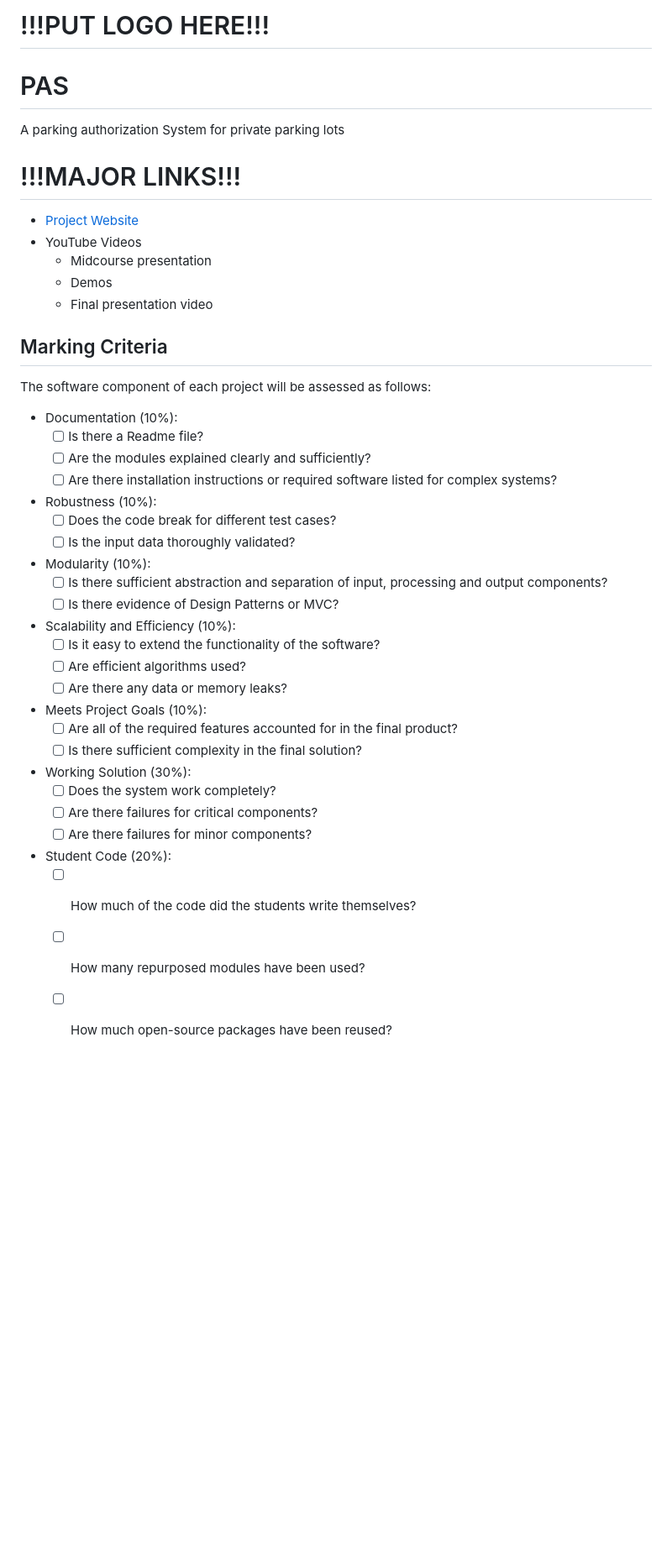
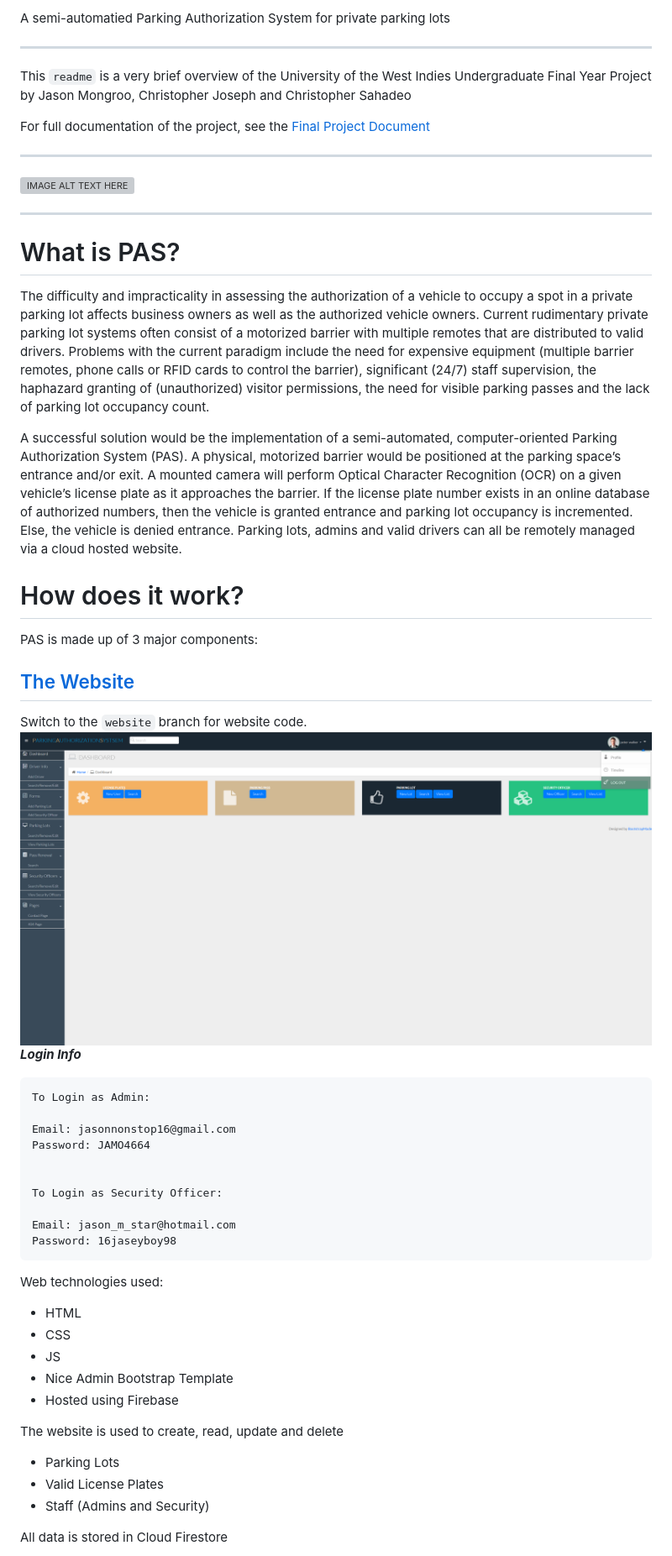
Before and after one commit to chris24sahadeo/PAS, a Markdown page: README.md, the part around the change printed below. Shown: that part at 84% size. Rendered like a GitHub page; pictures changed too: images/PAS website screenshot.png (added); blank space fills up the shorter version; grey boxes are pictures that could not be loaded.

````diff
--- a/README.md
+++ b/README.md
@@ -2,40 +2,53 @@ readme tutorial: https://github.com/matiassingers/awesome-readme
 
-# !!!PUT LOGO HERE!!!
+A semi-automatied Parking Authorization System for private parking lots
 
-# PAS
-A parking authorization System for private parking lots
+---
+This `readme` is a very brief overview of the University of the West Indies Undergraduate Final Year Project by Jason Mongroo, Christopher Joseph and Christopher Sahadeo
 
-# !!!MAJOR LINKS!!!
-- [Project Website](https://sites.google.com/view/parking-authorization-system/home)
-- YouTube Videos
-	- Midcourse presentation
-	- Demos
-	- Final presentation video
+For full documentation of the project, see the [Final Project Document](https://docs.google.com/document/d/1D05I-PZ11wCX9HCOwYlwmzHtLbTIKDZsj3kiXzwSIww/edit?usp=sharing)
 
-## Marking Criteria
-The software component of each project will be assessed as follows:
-- Documentation (10%):
-	- [ ]  Is there a Readme file?
-	- [ ] Are the modules explained clearly and sufficiently?
-	- [ ] Are there installation instructions or required software listed for complex systems?
--  Robustness (10%):
-	- [ ] Does the code break for different test cases?
-	- [ ] Is the input data thoroughly validated?
--  Modularity (10%):
-	- [ ] Is there sufficient abstraction and separation of input, processing and output components?
-	- [ ] Is there evidence of Design Patterns or MVC?
-- Scalability and Efficiency (10%):
-	- [ ] Is it easy to extend the functionality of the software?
-	- [ ] Are efficient algorithms used?
-	- [ ] Are there any data or memory leaks?
--  Meets Project Goals (10%):
-	- [ ] Are all of the required features accounted for in the final product?
-	- [ ] Is there sufficient complexity in the final solution?
--  Working Solution (30%):
-	- [ ] Does the system work completely?
-	- [ ] Are there failures for critical components?
-	- [ ] Are there failures for minor components?
--  Student Code (20%):
-	- [ ] How much of the code did the students write themselves?
-	- [ ] How many repurposed modules have been used?
-	- [ ] How much open-source packages have been reused?
+---
+<a href="https://www.youtube.com/watch?v=vRkwVC5I1A8
+" target="_blank"><img src="https://www.youtube.com/watch?v=vRkwVC5I1A8"
+alt="IMAGE ALT TEXT HERE" width="240" height="180" border="10" /></a>
+
+---
+# What is PAS?
+The difficulty and impracticality in assessing the authorization of a vehicle to occupy a spot in a private parking lot affects business owners as well as the authorized vehicle owners. Current rudimentary private parking lot systems often consist of a motorized barrier with multiple remotes that are distributed to valid drivers. Problems with the current paradigm include the need for expensive equipment (multiple barrier remotes, phone calls or RFID cards to control the barrier), significant (24/7) staff supervision, the haphazard granting of (unauthorized) visitor permissions, the need for visible parking passes and the lack of parking lot occupancy count.
+
+A successful solution would be the implementation of a semi-automated, computer-oriented Parking Authorization System (PAS). A physical, motorized barrier would be positioned at the parking space’s entrance and/or exit. A mounted camera will perform Optical Character Recognition (OCR) on a given vehicle’s license plate as it approaches the barrier. If the license plate number exists in an online database of authorized numbers, then the vehicle is granted entrance and parking lot occupancy is incremented. Else, the vehicle is denied entrance. Parking lots, admins and valid drivers can all be remotely managed via a cloud hosted website.
+
+# How does it work?
+PAS is made up of 3 major components:
+
+## [The Website](https://parking-authorization-system.firebaseapp.com/)
+Switch to the `website` branch for website code.
+![Website Home Page](images/PAS&#32;website&#32;screenshot.png)
+***Login Info***
+```
+To Login as Admin:
+
+Email: jasonnonstop16@gmail.com
+Password: JAMO4664
+
+
+To Login as Security Officer:
+
+Email: jason_m_star@hotmail.com
+Password: 16jaseyboy98
+```
+
+Web technologies used:
+- HTML
+- CSS
+- JS
+- Nice Admin Bootstrap Template
+- Hosted using Firebase
+
+The website is used to create, read, update and delete
+- Parking Lots
+- Valid License Plates
+- Staff (Admins and Security)
+
+All data is stored in Cloud Firestore
+
````
Also changed, not shown: other parts of README.md (+36 -1 lines), images/PAS trans.png (added), images/firestore.png (added), 2 other files.
